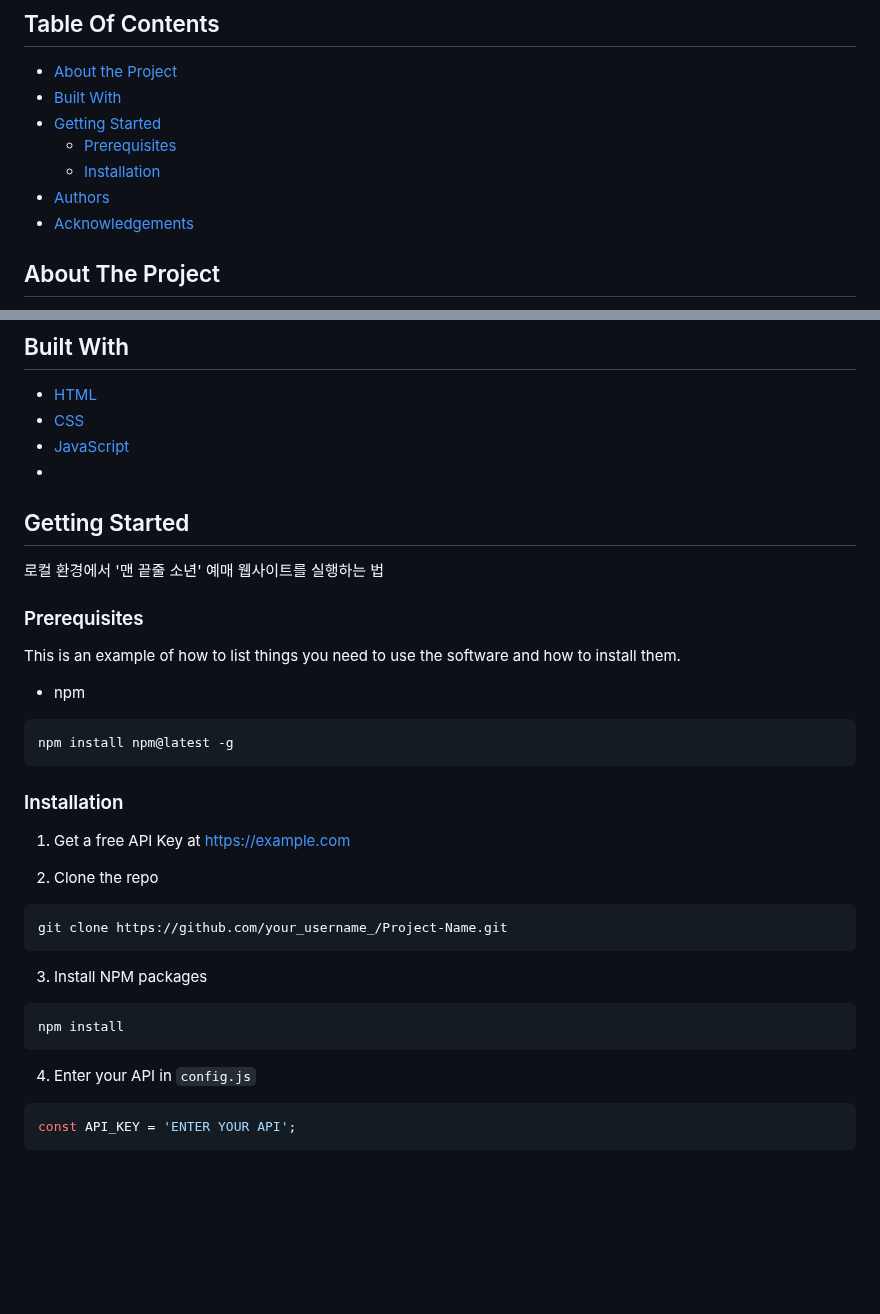
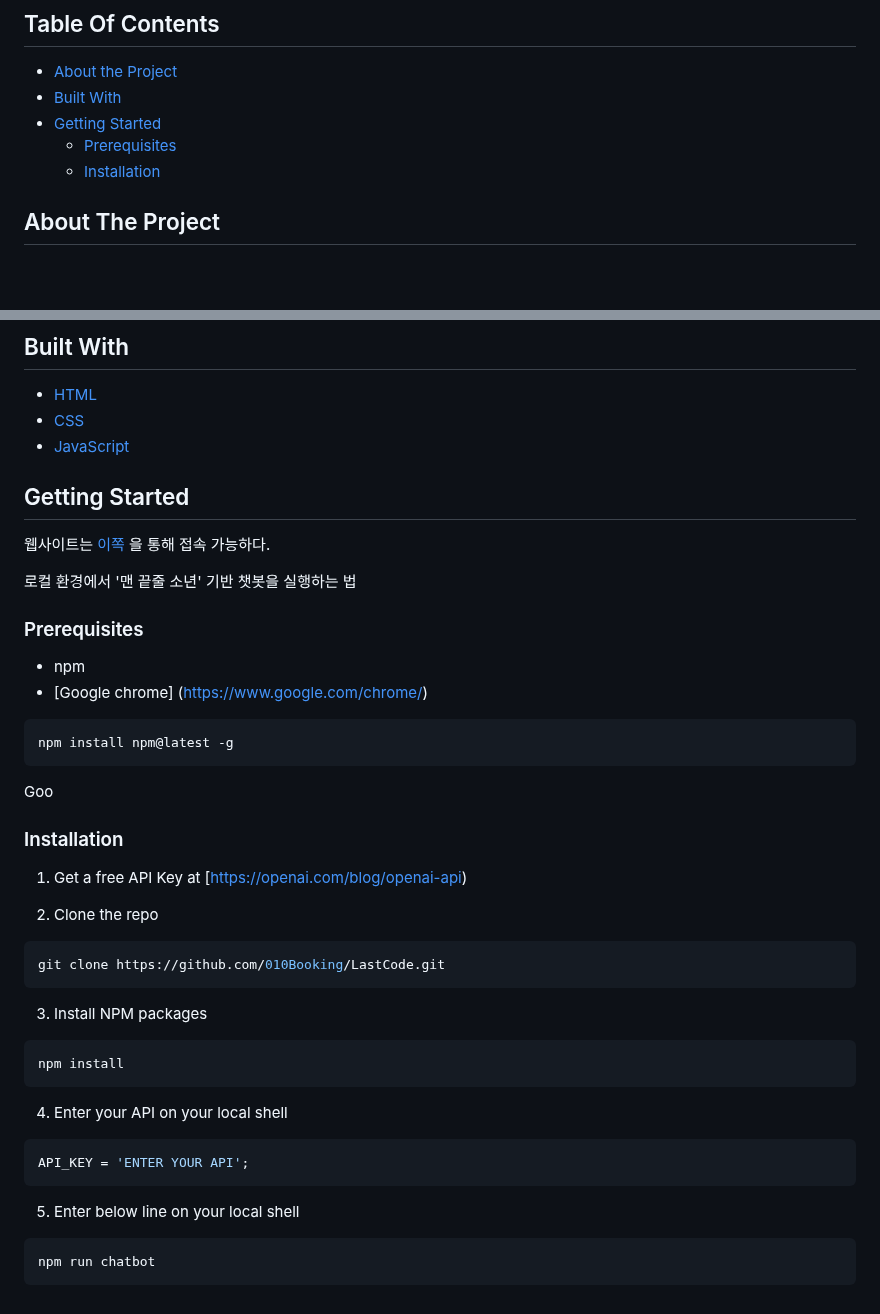
Before and after one commit to 010Booking/LastCode, a Markdown page: README.MD, 2 parts joined by grey strips. Drawn GitHub-style; blank space fills up the shorter version.

````diff
--- a/README.MD
+++ b/README.MD
@@ -20,8 +20,7 @@ Online Booking Website for 'Ewha Awaken Play'<br>Exclusive ticket reservation si
 * [Getting Started](#getting-started)
   * [Prerequisites](#prerequisites)
   * [Installation](#installation)
-* [Authors](#authors)
-* [Acknowledgements](#acknowledgements)
+
 
 ## About The Project
 
@@ -59,30 +58,33 @@ The web team created a web that, in addition to all of the preceding functions,
 * [HTML](https://developer.mozilla.org/en-US/docs/Web/HTML)
 * [CSS](https://developer.mozilla.org/en-US/docs/Web/CSS)
 * [JavaScript](https://developer.mozilla.org/en-US/docs/Web/JavaScript)
-* []()
+
 
 ## Getting Started
 
-로컬 환경에서 '맨 끝줄 소년' 예매 웹사이트를 실행하는 법
+웹사이트는 [이쪽](https://start-ba2c0.web.app) 을 통해 접속 가능하다.
+
+로컬 환경에서 '맨 끝줄 소년' 기반 챗봇을 실행하는 법
 
 ### Prerequisites
 
-This is an example of how to list things you need to use the software and how to install them.
-
 * npm
+* [Google chrome] (https://www.google.com/chrome/)
 
 ```sh
 npm install npm@latest -g
 ```
 
+Goo
+
 ### Installation
 
-1. Get a free API Key at [https://example.com](https://example.com)
+1. Get a free API Key at [https://openai.com/blog/openai-api)
 
 2. Clone the repo
 
 ```sh
-git clone https://github.com/your_username_/Project-Name.git
+git clone https://github.com/010Booking/LastCode.git
 ```
 
 3. Install NPM packages
@@ -91,8 +93,13 @@ git clone https://github.com/your_username_/Project-Name.git
 npm install
 ```
 
-4. Enter your API in `config.js`
+4. Enter your API on your local shell
 
 ```JS
-const API_KEY = 'ENTER YOUR API';
+API_KEY = 'ENTER YOUR API';
 ```
+
+5. Enter below line on your local shell
+```
+npm run chatbot
+```
````
